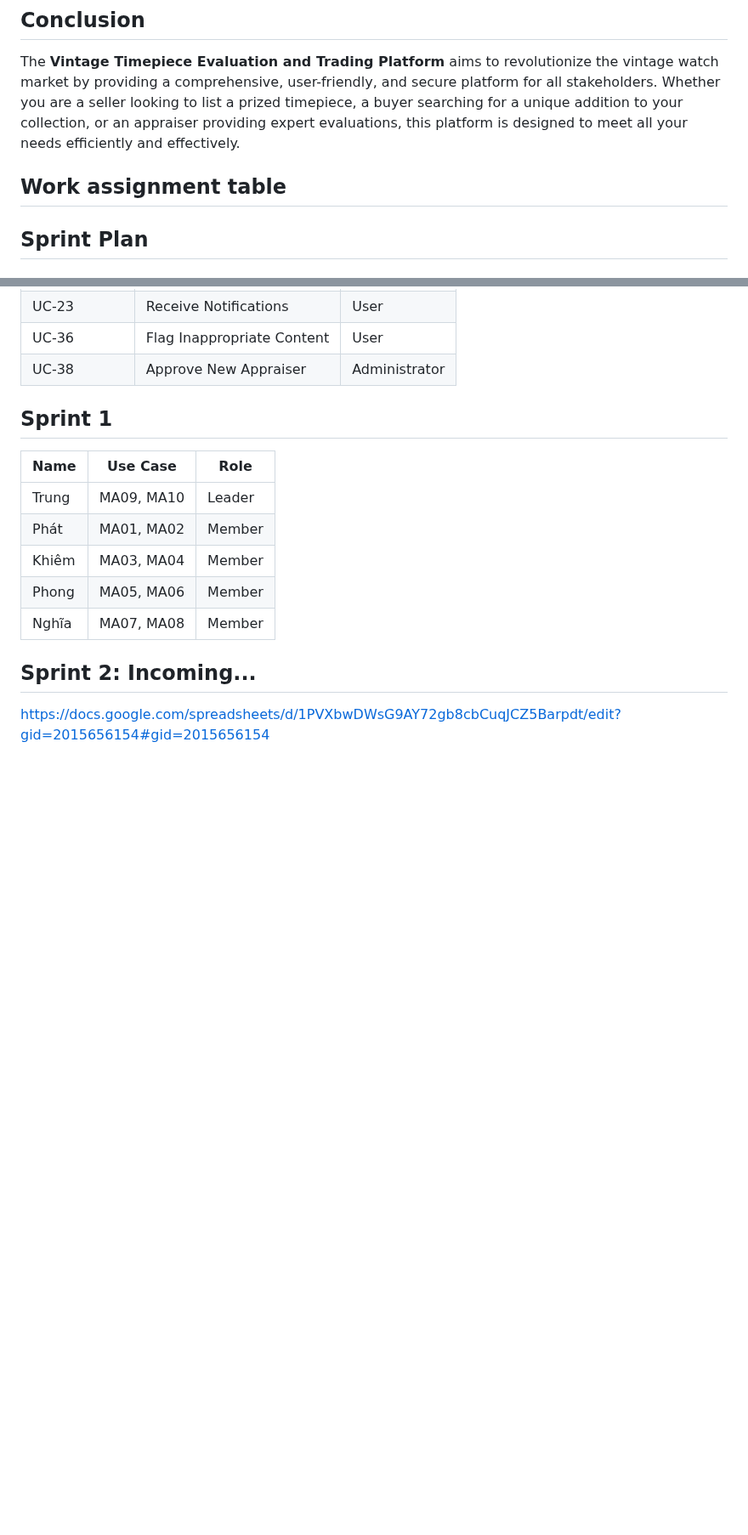
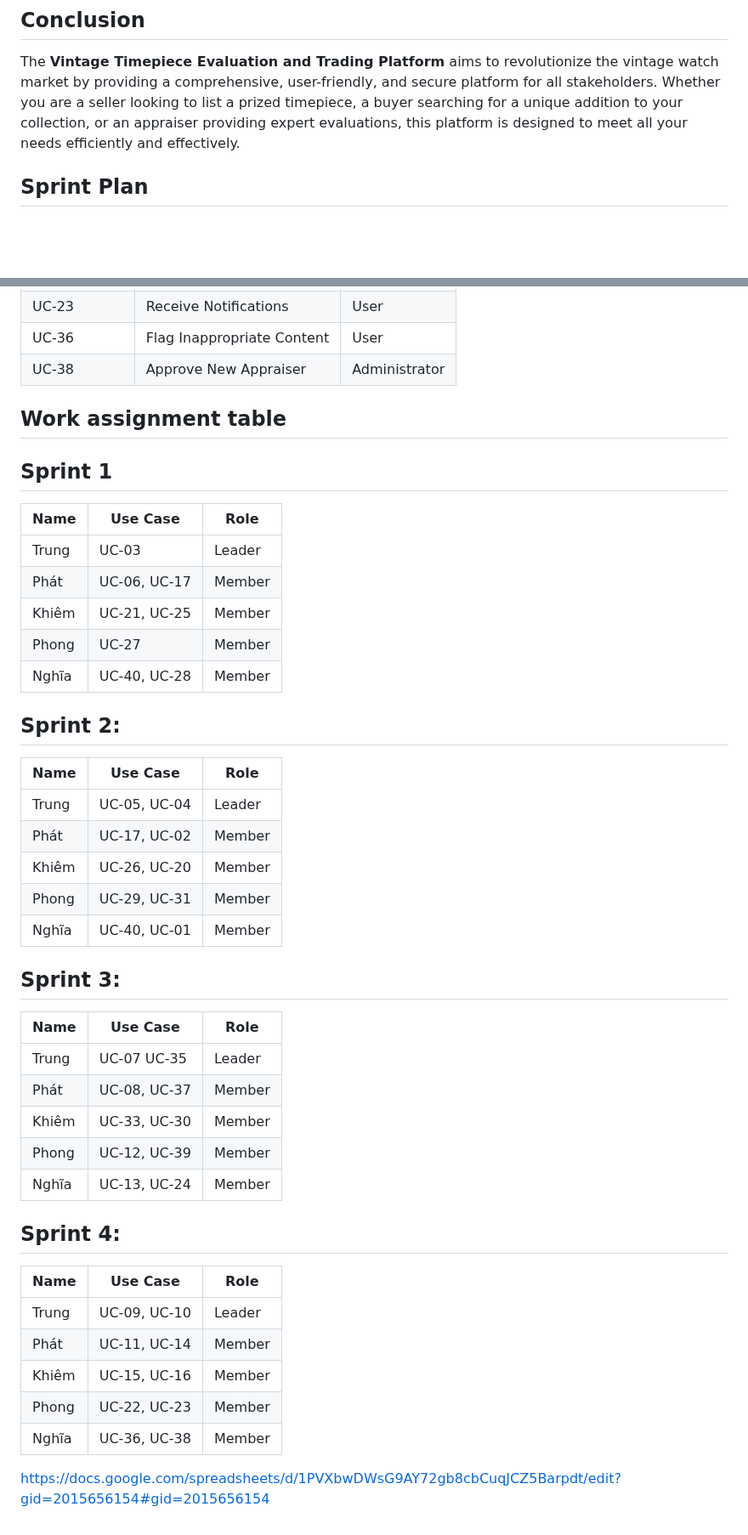
Before and after one commit to ltrungg/N5_NJS1804_Vintage_Timepiece, a Markdown page: README.md, 2 parts joined by grey strips. Shown at 85% size. Rendered like a GitHub page; blank space fills up the shorter version.

```diff
--- a/README.md
+++ b/README.md
@@ -42,9 +42,6 @@ The **Vintage Timepiece Evaluation and Trading Platform** is an integrated onlin
 ## Conclusion
 The **Vintage Timepiece Evaluation and Trading Platform** aims to revolutionize the vintage watch market by providing a comprehensive, user-friendly, and secure platform for all stakeholders. Whether you are a seller looking to list a prized timepiece, a buyer searching for a unique addition to your collection, or an appraiser providing expert evaluations, this platform is designed to meet all your needs efficiently and effectively.
 
-
-
-## Work assignment table
 
 ## Sprint Plan
 
@@ -112,16 +109,41 @@ Focus on Administrator and general user functionalities.
 | UC-36       | Flag Inappropriate Content | User           |
 | UC-38       | Approve New Appraiser    | Administrator    |
 
+
+## Work assignment table
 ## Sprint 1
-| Name  | Use Case     | Role   |
-|-------|--------------|--------|
-| Trung | MA09, MA10   | Leader |
-| Phát  | MA01, MA02   | Member |
-| Khiêm | MA03, MA04   | Member |
-| Phong | MA05, MA06   | Member |
-| Nghĩa | MA07, MA08   | Member |
-## Sprint 2: Incoming...
+| Name  | Use Case                    | Role   |
+|-------|-----------------------------|--------|
+| Trung | UC-03                       | Leader |
+| Phát  | UC-06, UC-17                | Member |
+| Khiêm | UC-21, UC-25                | Member |
+| Phong | UC-27                       | Member |
+| Nghĩa | UC-40, UC-28                | Member |
+## Sprint 2:
+| Name  | Use Case                    | Role   |
+|-------|-----------------------------|--------|
+| Trung | UC-05, UC-04                | Leader |
+| Phát  | UC-17, UC-02                | Member |
+| Khiêm | UC-26, UC-20                | Member |
+| Phong | UC-29, UC-31                | Member |
+| Nghĩa | UC-40, UC-01                | Member |
 
+## Sprint 3:
+| Name  | Use Case                    | Role   |
+|-------|-----------------------------|--------|
+| Trung | UC-07  UC-35                | Leader |
+| Phát  | UC-08, UC-37                | Member |
+| Khiêm | UC-33, UC-30                        | Member |
+| Phong | UC-12, UC-39                | Member |
+| Nghĩa | UC-13, UC-24                | Member |
 
+## Sprint 4:
+| Name  | Use Case                    | Role   |
+|-------|-----------------------------|--------|
+| Trung | UC-09, UC-10                | Leader |
+| Phát  | UC-11, UC-14                | Member |
+| Khiêm | UC-15, UC-16                | Member |
+| Phong | UC-22, UC-23                | Member |
+| Nghĩa | UC-36, UC-38                | Member |
 
 https://docs.google.com/spreadsheets/d/1PVXbwDWsG9AY72gb8cbCuqJCZ5Barpdt/edit?gid=2015656154#gid=2015656154
```
